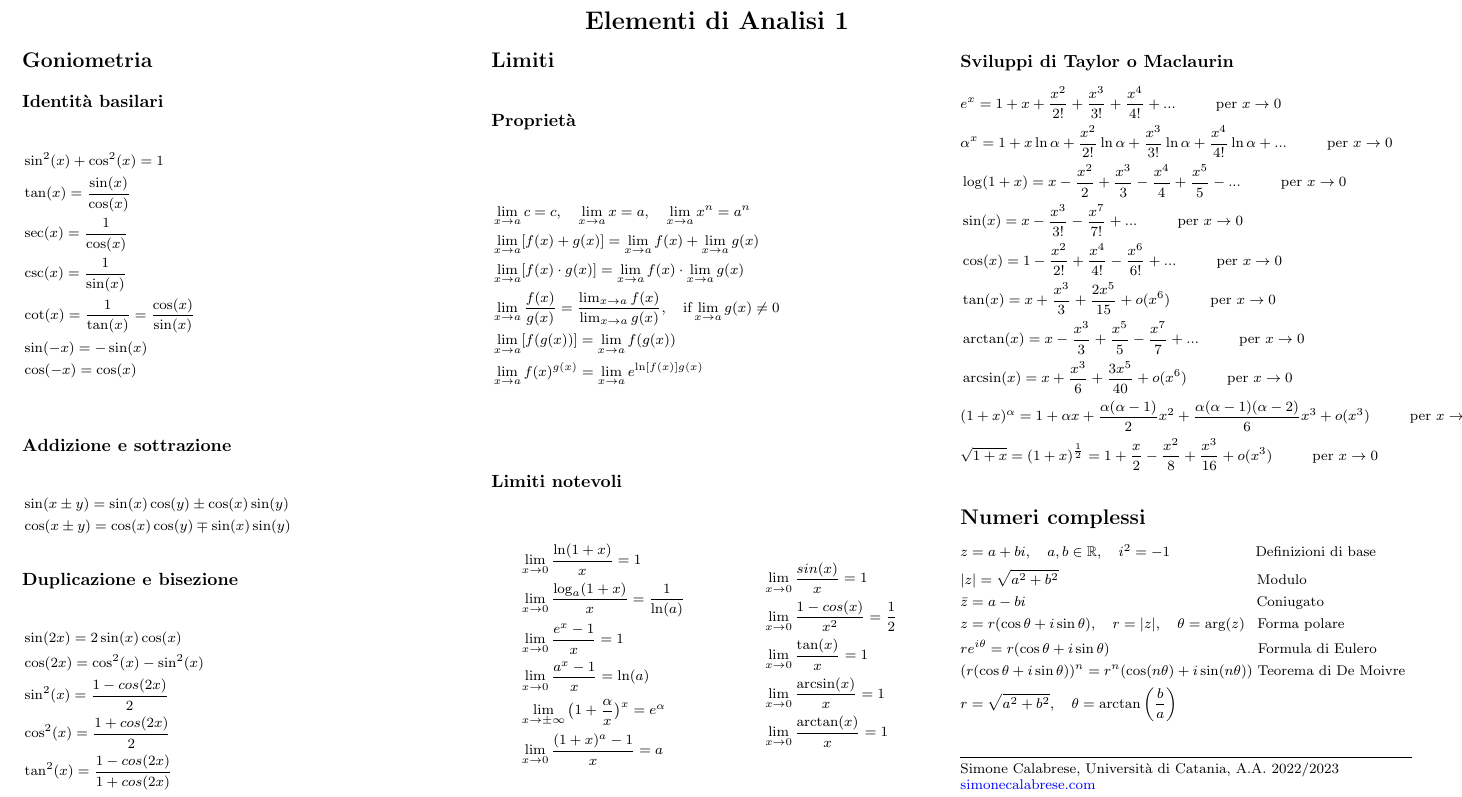
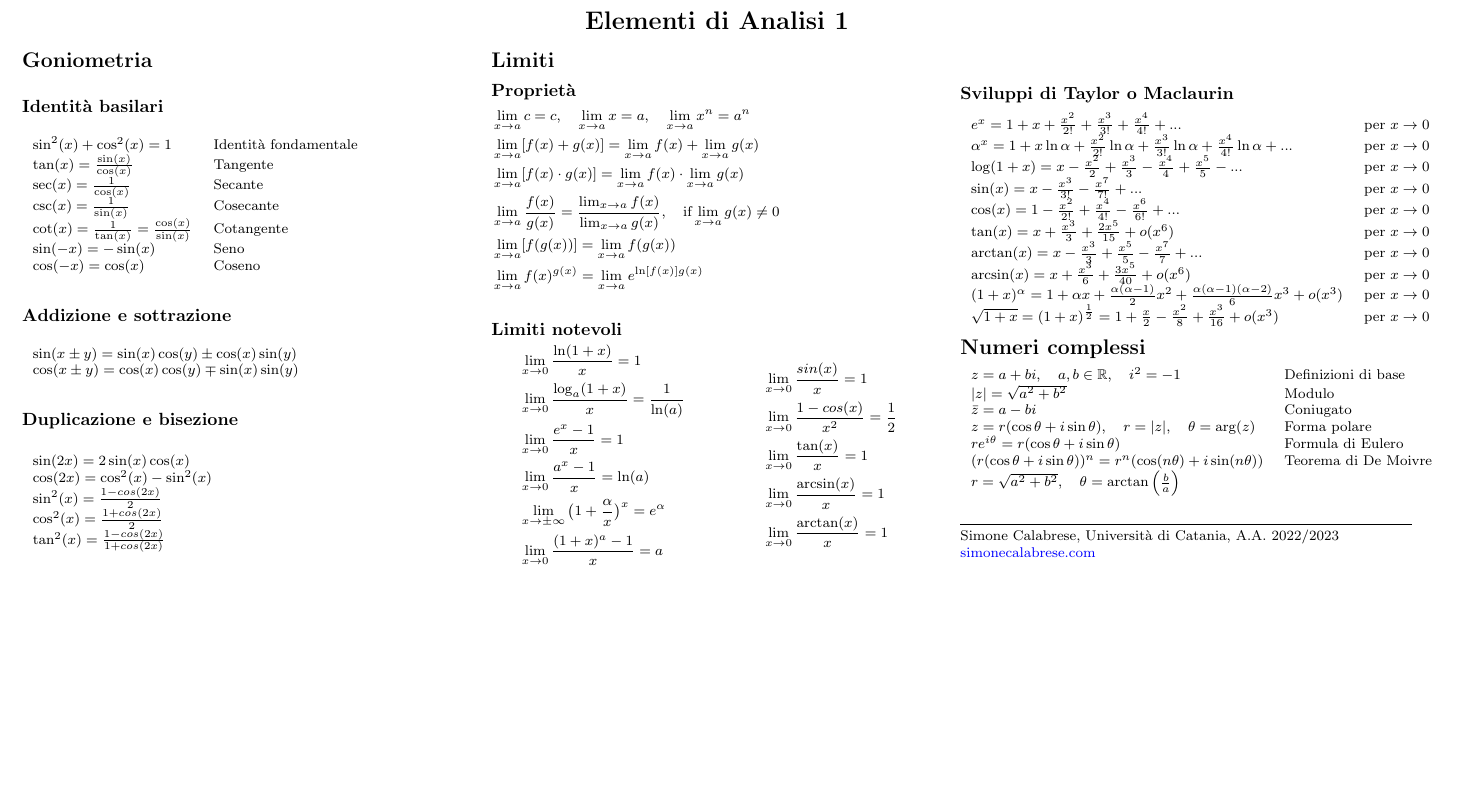
Before and after one commit to simonecalabrese/analisi-1-cheatsheet, a LaTeX document (main.tex): part of the page, cut so that both start at the same text, the shorter picture padded with empty space. Compiled offline with pdfLaTeX.

Commit message:
Update alignment using tabular

```diff
--- a/main.tex
+++ b/main.tex
@@ -46,33 +46,44 @@
 \setlength{\columnsep}{2pt}
 
 \section{Goniometria}
+\vspace{1mm}
 \subsection{Identità basilari}
-\begin{flalign*}
-    & \sin^2(x) + \cos^2(x) = 1 &\\
-    & \tan(x) = \frac{\sin(x)}{\cos(x)} &\\
-    & \sec(x) = \frac{1}{\cos(x)} &\\
-    & \csc(x) = \frac{1}{\sin(x)} &\\
-    & \cot(x) = \frac{1}{\tan(x)} = \frac{\cos(x)}{\sin(x)} &\\
-    & \sin(-x) = -\sin(x) &\\
-    & \cos(-x) = \cos(x) &\\
-\end{flalign*}
+\vspace{1mm}
+\begin{tabular}{l l}
+    $\sin^2(x) + \cos^2(x) = 1$ & Identità fondamentale  \\
+    $ \tan(x) = \frac{\sin(x)}{\cos(x)}$ & Tangente \\
+    $ \sec(x) = \frac{1}{\cos(x)}$ & Secante \\
+    $ \csc(x) = \frac{1}{\sin(x)}$ & Cosecante \\
+    $ \cot(x) = \frac{1}{\tan(x)} = \frac{\cos(x)}{\sin(x)}$ & Cotangente \\
+    $ \sin(-x) = -\sin(x)$ & Seno \\
+    $ \cos(-x) = \cos(x)$  & Coseno \\
+\end{tabular}
+
+\vspace{1mm}
 
 \subsection{Addizione e sottrazione}
-\begin{flalign*}
-    & \sin(x \pm y) = \sin(x)\cos(y) \pm \cos(x)\sin(y) &\\
-    & \cos(x \pm y) = \cos(x)\cos(y) \mp \sin(x)\sin(y)
-\end{flalign*}
+\vspace{1mm}
+\begin{tabular}{l}
+    $ \sin(x \pm y) = \sin(x)\cos(y) \pm \cos(x)\sin(y) $ \\
+    $ \cos(x \pm y) = \cos(x)\cos(y) \mp \sin(x)\sin(y) $ \\
+\end{tabular}
+
+\vspace{1mm}
 
 \subsection{Duplicazione e bisezione}
-\begin{flalign*}
-    & \sin(2x) = 2 \sin(x) \cos(x) &\\
-    & \cos(2x) = \cos^2(x) - \sin^2(x) &\\
-    & \sin^2(x) = \frac{1 - cos(2x)}{2} &\\
-    & \cos^2(x) = \frac{1 + cos(2x)}{2} &\\
-    & \tan^2(x) = \frac{1 - cos(2x)}{1 + cos(2x)}
-\end{flalign*}
+\vspace{1mm}
+\begin{tabular}{l}
+    $ \sin(2x) = 2 \sin(x) \cos(x) $ \\
+    $ \cos(2x) = \cos^2(x) - \sin^2(x) $ \\
+    $ \sin^2(x) = \frac{1 - cos(2x)}{2} $ \\
+    $ \cos^2(x) = \frac{1 + cos(2x)}{2} $ \\
+    $ \tan^2(x) = \frac{1 - cos(2x)}{1 + cos(2x)} $ \\
+\end{tabular}
+
+\vspace{1mm}
 
 \section{Limiti}
+\vspace{1mm}
 \subsection{Proprietà}
 \begin{flalign*}
     & \lim_{{x \to a}} c = c, \quad \lim_{{x \to a}} x = a, \quad \lim_{{x \to a}} x^n = a^n &\\
@@ -104,31 +115,33 @@
 \end{equation*}
 \vspace{1mm}
 \subsection{Sviluppi di Taylor o Maclaurin}
-\begin{align*}
-    & e^x = 1 + x + \frac{x^2}{2!} + \frac{x^3}{3!} + \frac{x^4}{4!} + ... \hspace{8mm} \mbox{per } x \rightarrow 0 \\
-    & \alpha^x = 1 + x \ln \alpha + \frac{x^2}{2!} \ln \alpha + \frac{x^3}{3!} \ln \alpha + \frac{x^4}{4!} \ln \alpha + ... \hspace{8mm} \mbox{per } x \rightarrow 0 \\
-    & \log(1 + x) = x - \frac{x^2}{2} + \frac{x^3}{3} - \frac{x^4}{4} + \frac{x^5}{5} - ... \hspace{8mm} \mbox{per } x \rightarrow 0 \\
-    & \sin(x) = x - \frac{x^3}{3!} - \frac{x^7}{7!} + ... \hspace{8mm} \mbox{per } x \rightarrow 0 \\
-    & \cos(x) = 1 - \frac{x^2}{2!} + \frac{x^4}{4!} - \frac{x^6}{6!} + ... \hspace{8mm} \mbox{per } x \rightarrow 0 \\
-    & \tan(x) = x + \frac{x^3}{3} + \frac{2x^5}{15} + o(x^6) \hspace{8mm} \mbox{per } x \rightarrow 0 \\
-    & \arctan(x) = x - \frac{x^3}{3} + \frac{x^5}{5} - \frac{x^7}{7} + ...  \hspace{8mm} \mbox{per } x \rightarrow 0 \\
-    & \arcsin(x) = x + \frac{x^3}{6} + \frac{3x^5}{40} + o(x^6)  \hspace{8mm} \mbox{per } x \rightarrow 0 \\
-    & (1 + x)^{\alpha} = 1 + \alpha x + \frac{\alpha (\alpha - 1)}{2}x^2 + \frac{\alpha (\alpha - 1)(\alpha - 2)}{6}x^3 + o(x^3) \hspace{8mm} \mbox{per } x \rightarrow 0 \\
-    & \sqrt{1 + x} = (1+x)^{\frac{1}{2}} = 1 + \frac{x}{2} - \frac{x^2}{8} + \frac{x^3}{16} + o(x^3)  \hspace{8mm} \mbox{per } x \rightarrow 0 \\
-\end{align*}
+\vspace{1mm}
+\begin{tabular}{l l}
+   $ e^x = 1 + x + \frac{x^2}{2!} + \frac{x^3}{3!} + \frac{x^4}{4!} + ... $ & $ \mbox{per } x \rightarrow 0 $ \\
+   $ \alpha^x = 1 + x \ln \alpha + \frac{x^2}{2!} \ln \alpha + \frac{x^3}{3!} \ln \alpha + \frac{x^4}{4!} \ln \alpha + ... $ & $ \mbox{per } x \rightarrow 0 $ \\
+   $ \log(1 + x) = x - \frac{x^2}{2} + \frac{x^3}{3} - \frac{x^4}{4} + \frac{x^5}{5} - ... $ & $ \mbox{per } x \rightarrow 0 $ \\
+   $ \sin(x) = x - \frac{x^3}{3!} - \frac{x^7}{7!} + ... $ & $ \mbox{per } x \rightarrow 0 $ \\
+   $ \cos(x) = 1 - \frac{x^2}{2!} + \frac{x^4}{4!} - \frac{x^6}{6!} + ... $ & $ \mbox{per } x \rightarrow 0 $ \\
+   $ \tan(x) = x + \frac{x^3}{3} + \frac{2x^5}{15} + o(x^6) $ & $ \mbox{per } x \rightarrow 0 $ \\
+   $ \arctan(x) = x - \frac{x^3}{3} + \frac{x^5}{5} - \frac{x^7}{7} + ...  $ & $ \mbox{per } x \rightarrow 0 $ \\
+   $ \arcsin(x) = x + \frac{x^3}{6} + \frac{3x^5}{40} + o(x^6)  $ & $ \mbox{per } x \rightarrow 0 $ \\
+   $ (1 + x)^{\alpha} = 1 + \alpha x + \frac{\alpha (\alpha - 1)}{2}x^2 + \frac{\alpha (\alpha - 1)(\alpha - 2)}{6}x^3 + o(x^3) $ & $ \mbox{per } x \rightarrow 0 $ \\
+   $ \sqrt{1 + x} = (1+x)^{\frac{1}{2}} = 1 + \frac{x}{2} - \frac{x^2}{8} + \frac{x^3}{16} + o(x^3)  $ & $ \mbox{per } x \rightarrow 0 $ \\
+\end{tabular}
 
-
+\vspace{1mm}
 
 \section{Numeri complessi}
-\begin{flalign*}
-    & z = a + bi, \quad a, b \in \mathbb{R}, \quad i^2 = -1 \hspace{16mm} \mbox{ Definizioni di base} &\\
-    & |z| = \sqrt{a^2 + b^2} \hspace{38.5mm} \mbox{ Modulo} &\\
-    & \bar{z} = a - bi \hspace{45mm}  \mbox{ Coniugato} &\\
-    & z = r(\cos \theta + i \sin \theta), \quad r = |z|, \quad \theta = \text{arg}(z) \hspace{1.5mm}  \mbox{ Forma polare} &\\
-    & re^{i\theta} = r(\cos \theta + i \sin \theta) \hspace{28.5mm}  \mbox{ Formula di Eulero} &\\
-    & (r(\cos \theta + i \sin \theta))^n = r^n (\cos (n\theta) + i \sin (n\theta)) \mbox{ Teorema di De Moivre} &\\
-    & r = \sqrt{a^2 + b^2}, \quad \theta = \arctan\left(\frac{b}{a}\right) &\\
-\end{flalign*}
+\vspace{1mm}
+\begin{tabular}{l l}
+    $ z = a + bi, \quad a, b \in \mathbb{R}, \quad i^2 = -1 $ & Definizioni di base \\
+    $ |z| = \sqrt{a^2 + b^2} $ & Modulo \\
+    $ \bar{z} = a - bi $ & Coniugato \\
+    $ z = r(\cos \theta + i \sin \theta), \quad r = |z|, \quad \theta = \text{arg}(z) $ & Forma polare \\
+    $ re^{i\theta} = r(\cos \theta + i \sin \theta) $ &   Formula di Eulero \\
+    $ (r(\cos \theta + i \sin \theta))^n = r^n (\cos (n\theta) + i \sin (n\theta))$ & Teorema di De Moivre \\
+    $ r = \sqrt{a^2 + b^2}, \quad \theta = \arctan\left(\frac{b}{a}\right) $ \\
+\end{tabular}
 
 \vfill
 \hrule
```
